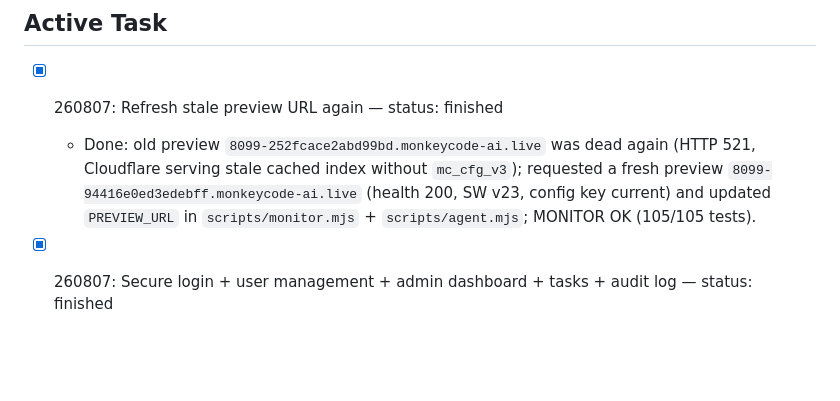
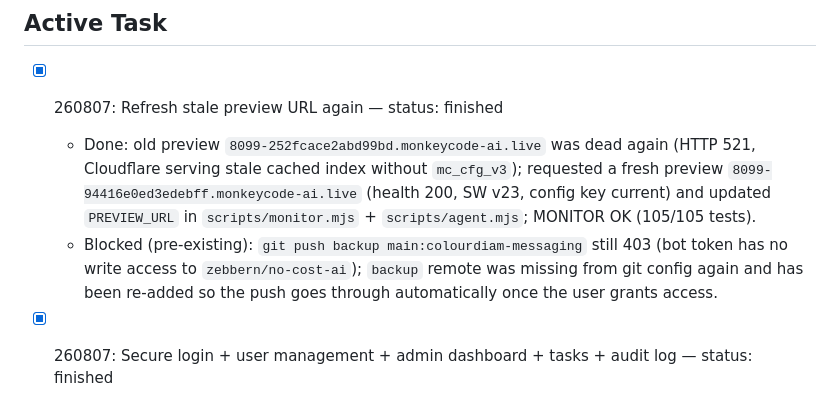
Before and after one commit to dhruvalshah3557-droid/whatsapp-automation, a Markdown page: TASKS.md, the part around the change. GitHub-like rendering; blank space fills up the shorter version.

Commit message:
docs(tasks): note backup remote re-added, push still blocked Co-authored-by: monkeycode-ai <monkeycode-ai@chaitin.com>

```diff
--- a/TASKS.md
+++ b/TASKS.md
@@ -11,6 +11,7 @@ This file is the single source of truth for task status. A fresh session reads t
 
 - [x] 260807: Refresh stale preview URL again — status: finished
   - Done: old preview `8099-252fcace2abd99bd.monkeycode-ai.live` was dead again (HTTP 521, Cloudflare serving stale cached index without `mc_cfg_v3`); requested a fresh preview `8099-94416e0ed3edebff.monkeycode-ai.live` (health 200, SW v23, config key current) and updated `PREVIEW_URL` in `scripts/monitor.mjs` + `scripts/agent.mjs`; MONITOR OK (105/105 tests).
+  - Blocked (pre-existing): `git push backup main:colourdiam-messaging` still 403 (bot token has no write access to `zebbern/no-cost-ai`); `backup` remote was missing from git config again and has been re-added so the push goes through automatically once the user grants access.
 
 - [x] 260807: Secure login + user management + admin dashboard + tasks + audit log — status: finished
   - Done: full auth system in `server/auth.js` (scrypt-hashed passwords, 256-bit bearer sessions with TTL, per-email+IP login lockout, admin bootstrap from `ADMIN_EMAIL`/`ADMIN_PASSWORD`); API wired in `server/index.js` (`/api/auth/*`, `/api/tasks`, `/api/activity`, `/api/admin/*`) with auth on every protected endpoint, 403 for non-owners/non-admins, append-only audit log; frontend in `messaging/index.html` gains login/forgot/reset/forced-change screens, per-user dashboard, My Tasks, My Activity, Admin dashboard/user mgmt/task assignment/report views, admin-only tabs, user chip + logout; en/zh/th i18n; tests: new 13-test `server/test/auth.test.mjs`, fixed server-restart-per-test isolation so password-change/forgot tests no longer cascade lockouts; restored `tryInstallApp`/settings element bindings accidentally dropped while wiring auth; SW bumped to `colourdiam-msg-v22`; MONITOR OK (105/105 tests).
```
